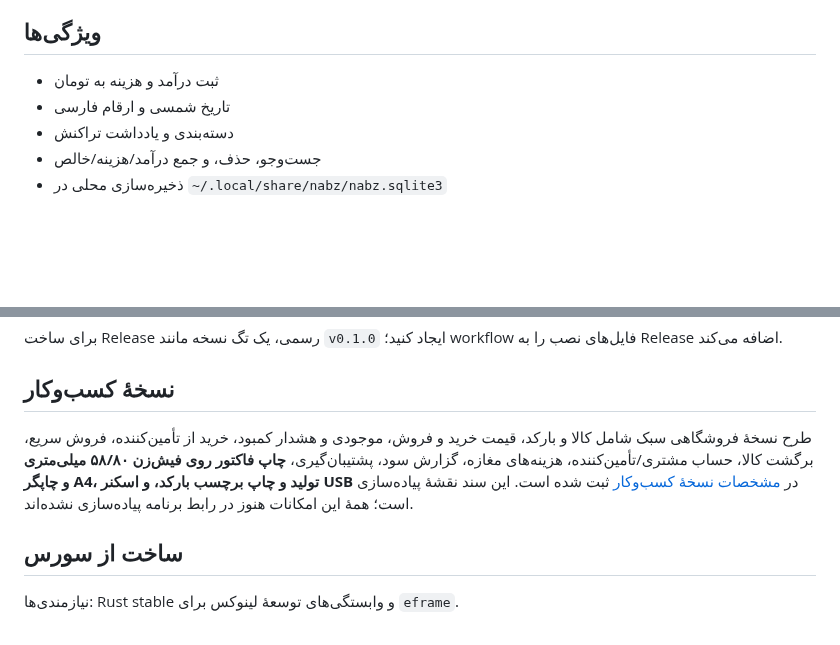
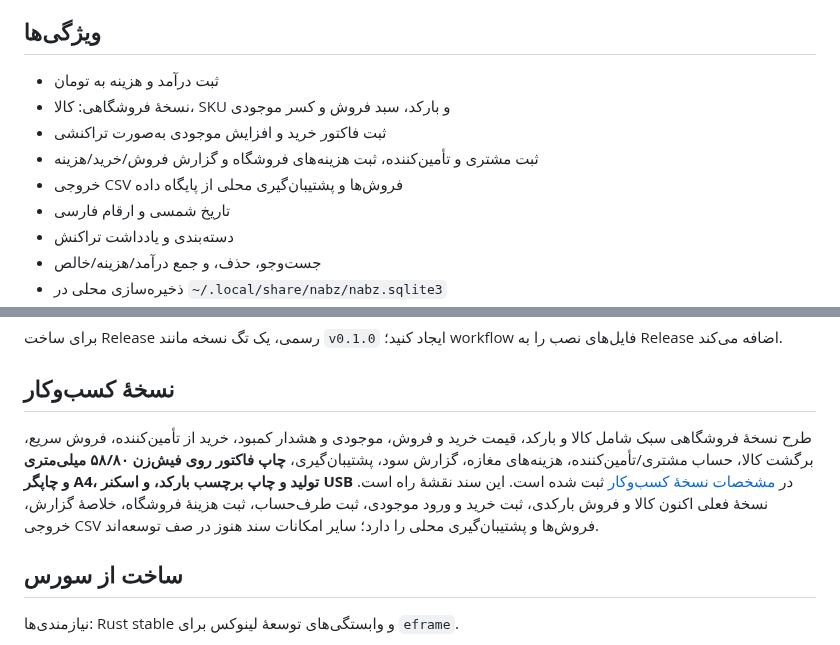
Before and after one commit to herotux/Nabz, a Markdown page: README.md, 2 parts joined by grey strips. GitHub-like rendering; blank space fills up the shorter version.

Commit message:
Document newly added store management features

```diff
--- a/README.md
+++ b/README.md
@@ -4,6 +4,10 @@
 
 ## ویژگی‌ها
 - ثبت درآمد و هزینه به تومان
+- نسخهٔ فروشگاهی: کالا، SKU و بارکد، سبد فروش و کسر موجودی
+- ثبت فاکتور خرید و افزایش موجودی به‌صورت تراکنشی
+- ثبت مشتری و تأمین‌کننده، ثبت هزینه‌های فروشگاه و گزارش فروش/خرید/هزینه
+- خروجی CSV فروش‌ها و پشتیبان‌گیری محلی از پایگاه داده
 - تاریخ شمسی و ارقام فارسی
 - دسته‌بندی و یادداشت تراکنش
 - جست‌وجو، حذف، و جمع درآمد/هزینه/خالص
@@ -33,7 +37,7 @@ chmod +x Nabz-x86_64.AppImage
 
 ## نسخهٔ کسب‌وکار
 
-طرح نسخهٔ فروشگاهی سبک شامل کالا و بارکد، قیمت خرید و فروش، موجودی و هشدار کمبود، خرید از تأمین‌کننده، فروش سریع، برگشت کالا، حساب مشتری/تأمین‌کننده، هزینه‌های مغازه، گزارش سود، پشتیبان‌گیری، **چاپ فاکتور روی فیش‌زن ۵۸/۸۰ میلی‌متری و چاپگر A4، تولید و چاپ برچسب بارکد، و اسکنر USB** در [مشخصات نسخهٔ کسب‌وکار](docs/business-edition.md) ثبت شده است. این سند نقشهٔ پیاده‌سازی است؛ همهٔ این امکانات هنوز در رابط برنامه پیاده‌سازی نشده‌اند.
+طرح نسخهٔ فروشگاهی سبک شامل کالا و بارکد، قیمت خرید و فروش، موجودی و هشدار کمبود، خرید از تأمین‌کننده، فروش سریع، برگشت کالا، حساب مشتری/تأمین‌کننده، هزینه‌های مغازه، گزارش سود، پشتیبان‌گیری، **چاپ فاکتور روی فیش‌زن ۵۸/۸۰ میلی‌متری و چاپگر A4، تولید و چاپ برچسب بارکد، و اسکنر USB** در [مشخصات نسخهٔ کسب‌وکار](docs/business-edition.md) ثبت شده است. این سند نقشهٔ راه است. نسخهٔ فعلی اکنون کالا و فروش بارکدی، ثبت خرید و ورود موجودی، ثبت طرف‌حساب، ثبت هزینهٔ فروشگاه، خلاصهٔ گزارش، خروجی CSV فروش‌ها و پشتیبان‌گیری محلی را دارد؛ سایر امکانات سند هنوز در صف توسعه‌اند.
 
 ## ساخت از سورس
 نیازمندی‌ها: Rust stable و وابستگی‌های توسعهٔ لینوکس برای `eframe`.
```
